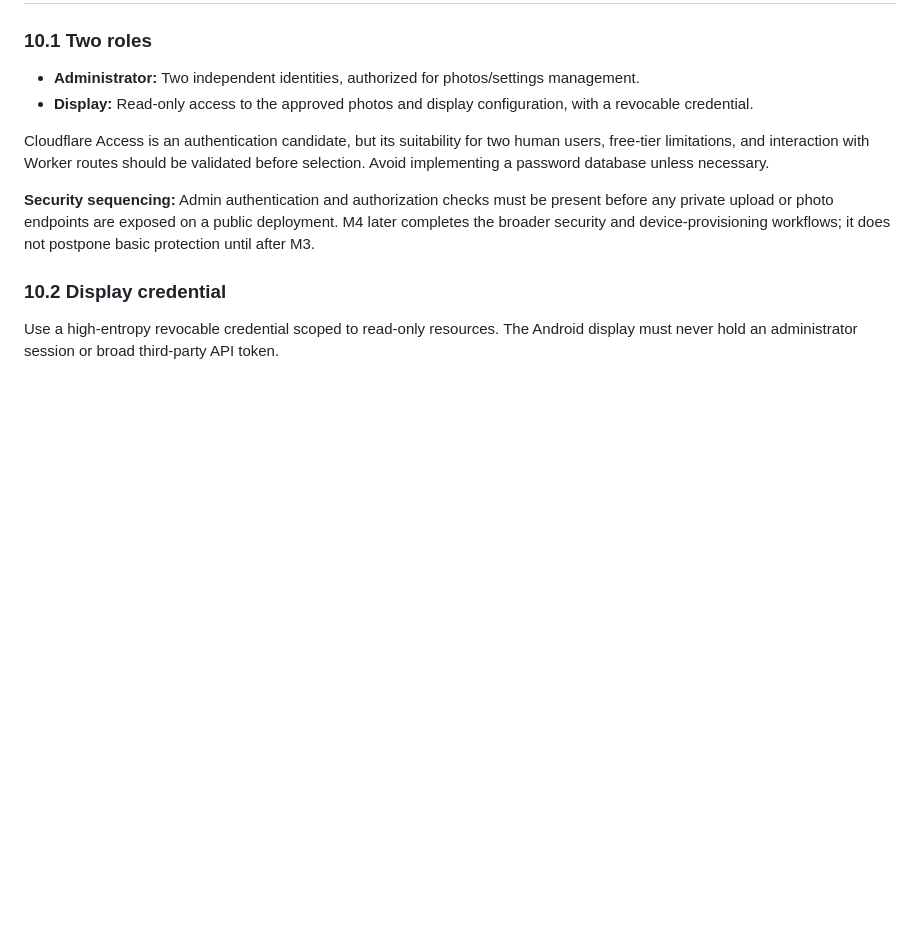
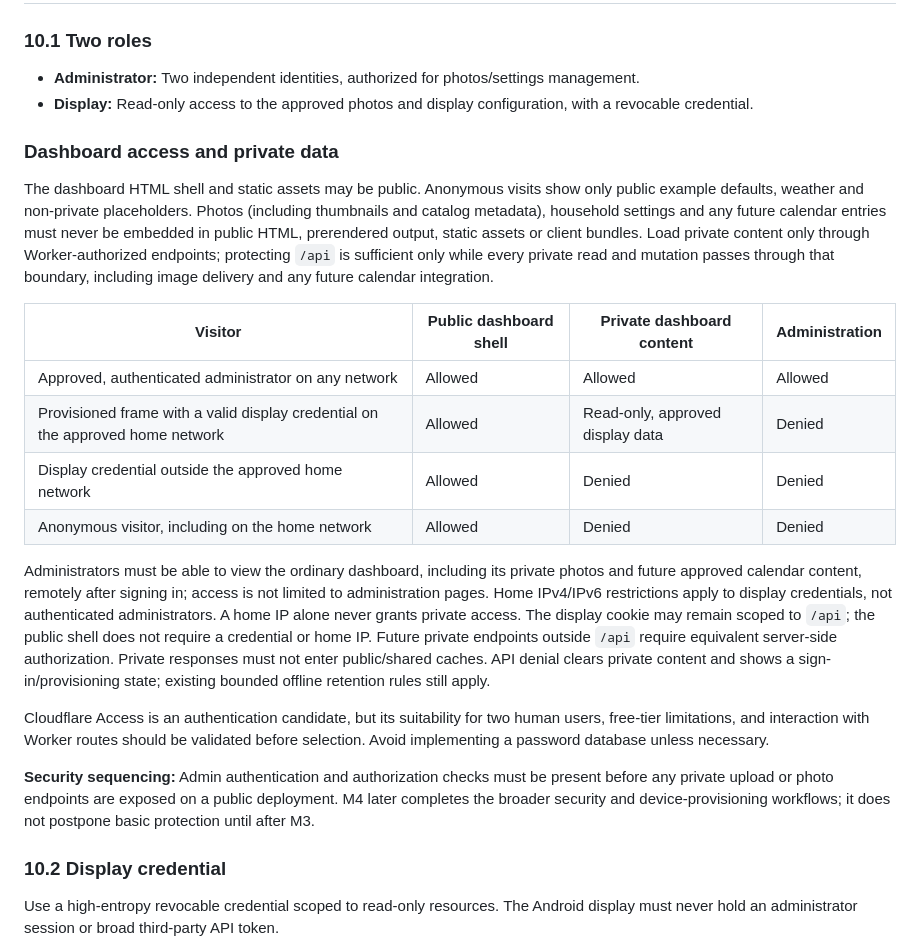
Before and after one commit to codyzu/dayframe, a Markdown page: docs/technical-specification.md, the part around the change. GitHub-like rendering; blank space fills up the shorter version.

Commit message:
docs: clarify dashboard privacy boundary and M4 activation scope

```diff
--- a/docs/technical-specification.md
+++ b/docs/technical-specification.md
@@ -281,6 +281,19 @@ Routes are proposals, not immutable contracts. Validate content type, encoded si
 - **Administrator:** Two independent identities, authorized for photos/settings management.
 - **Display:** Read-only access to the approved photos and display configuration, with a revocable credential.
 
+### Dashboard access and private data
+
+The dashboard HTML shell and static assets may be public. Anonymous visits show only public example defaults, weather and non-private placeholders. Photos (including thumbnails and catalog metadata), household settings and any future calendar entries must never be embedded in public HTML, prerendered output, static assets or client bundles. Load private content only through Worker-authorized endpoints; protecting `/api` is sufficient only while every private read and mutation passes through that boundary, including image delivery and any future calendar integration.
+
+| Visitor | Public dashboard shell | Private dashboard content | Administration |
+| --- | --- | --- | --- |
+| Approved, authenticated administrator on any network | Allowed | Allowed | Allowed |
+| Provisioned frame with a valid display credential on the approved home network | Allowed | Read-only, approved display data | Denied |
+| Display credential outside the approved home network | Allowed | Denied | Denied |
+| Anonymous visitor, including on the home network | Allowed | Denied | Denied |
+
+Administrators must be able to view the ordinary dashboard, including its private photos and future approved calendar content, remotely after signing in; access is not limited to administration pages. Home IPv4/IPv6 restrictions apply to display credentials, not authenticated administrators. A home IP alone never grants private access. The display cookie may remain scoped to `/api`; the public shell does not require a credential or home IP. Future private endpoints outside `/api` require equivalent server-side authorization. Private responses must not enter public/shared caches. API denial clears private content and shows a sign-in/provisioning state; existing bounded offline retention rules still apply.
+
 Cloudflare Access is an authentication candidate, but its suitability for two human users, free-tier limitations, and interaction with Worker routes should be validated before selection. Avoid implementing a password database unless necessary.
 
 **Security sequencing:** Admin authentication and authorization checks must be present before any private upload or photo endpoints are exposed on a public deployment. M4 later completes the broader security and device-provisioning workflows; it does not postpone basic protection until after M3.
```
Also changed, not shown: docs/decisions/0003-administration.md (+2 -0 lines), docs/implementation-plan.md (+4 -0 lines).
